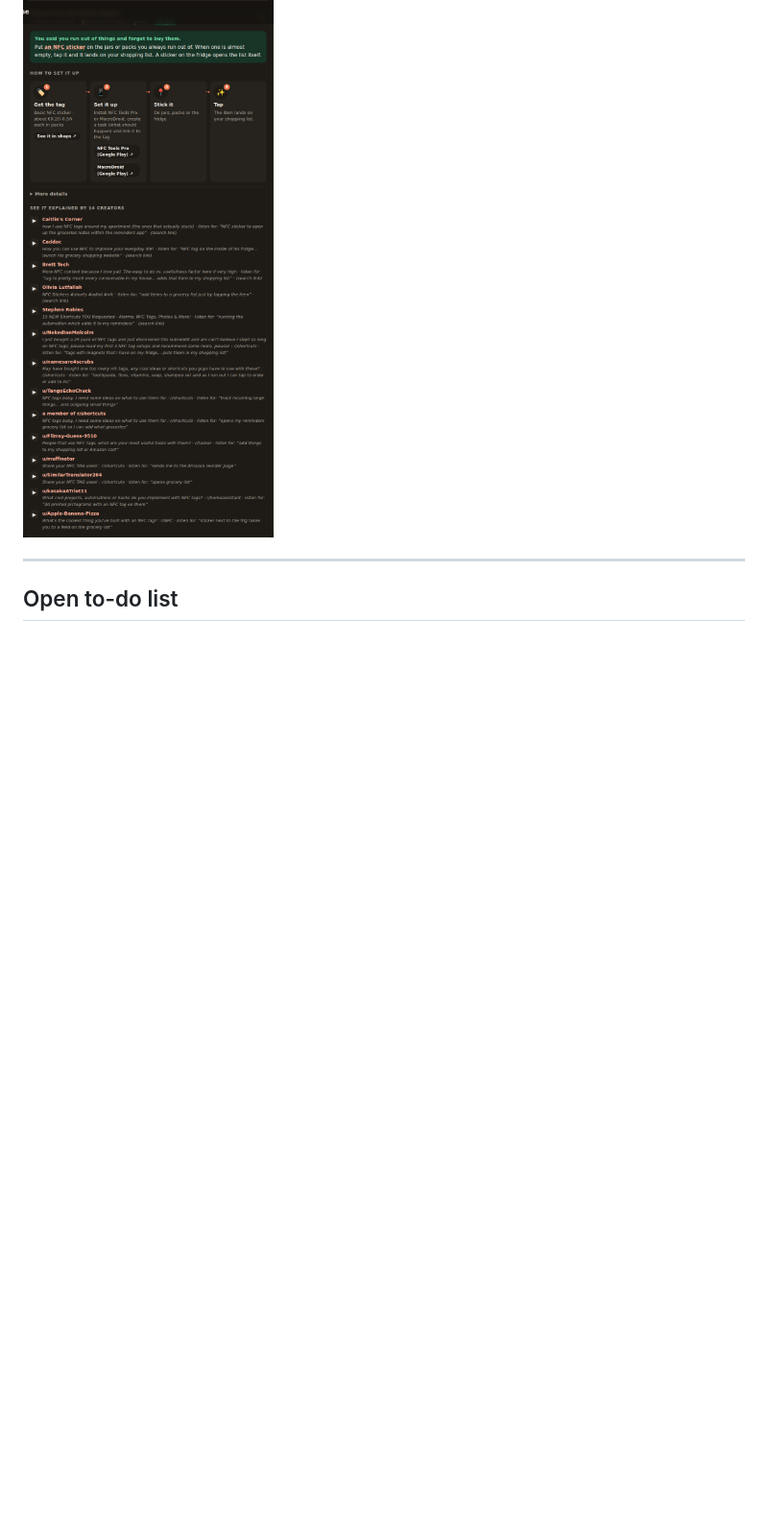
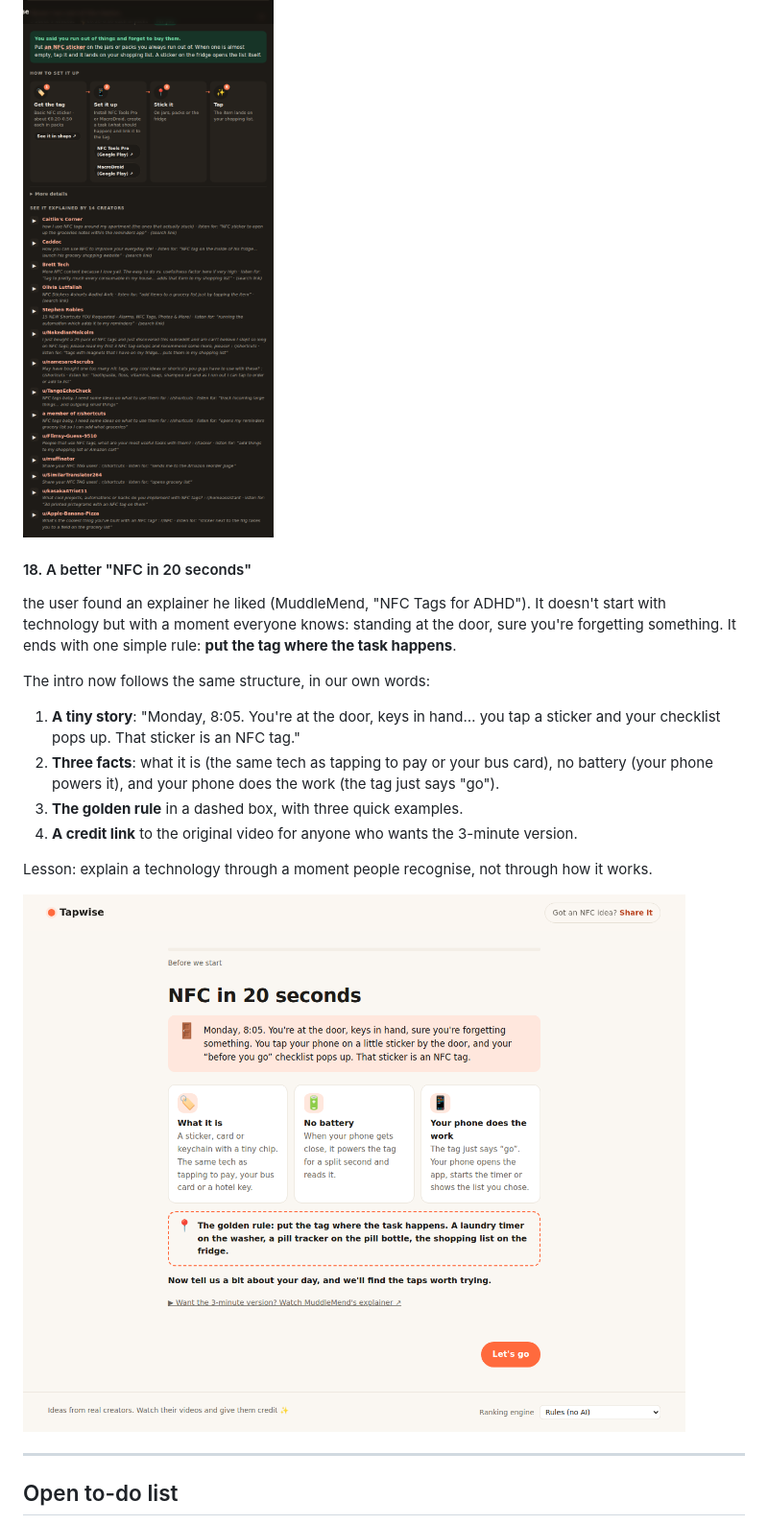
Before and after one commit to Javimetro/nfc-idea-finder, a Markdown page: PROJECT_LOG.md, the part around the change. Shown at 96% size. Drawn GitHub-style; pictures changed too: docs/img/27-intro-story.png (added); blank space fills up the shorter version.

```diff
--- a/PROJECT_LOG.md
+++ b/PROJECT_LOG.md
@@ -375,6 +375,20 @@ Still missing: **exact seconds in the videos.** That needs the video transcripts
 
 ![An idea with shop and app links](docs/img/26-idea-with-links.png)
 
+#### 18. A better "NFC in 20 seconds"
+
+the user found an explainer he liked (MuddleMend, "NFC Tags for ADHD"). It doesn't start with technology but with a moment everyone knows: standing at the door, sure you're forgetting something. It ends with one simple rule: **put the tag where the task happens**.
+
+The intro now follows the same structure, in our own words:
+1. **A tiny story**: "Monday, 8:05. You're at the door, keys in hand… you tap a sticker and your checklist pops up. That sticker is an NFC tag."
+2. **Three facts**: what it is (the same tech as tapping to pay or your bus card), no battery (your phone powers it), and your phone does the work (the tag just says "go").
+3. **The golden rule** in a dashed box, with three quick examples.
+4. **A credit link** to the original video for anyone who wants the 3-minute version.
+
+Lesson: explain a technology through a moment people recognise, not through how it works.
+
+![New intro](docs/img/27-intro-story.png)
+
 ---
 
 ## Open to-do list
```
Also changed, not shown: 3 other files.
